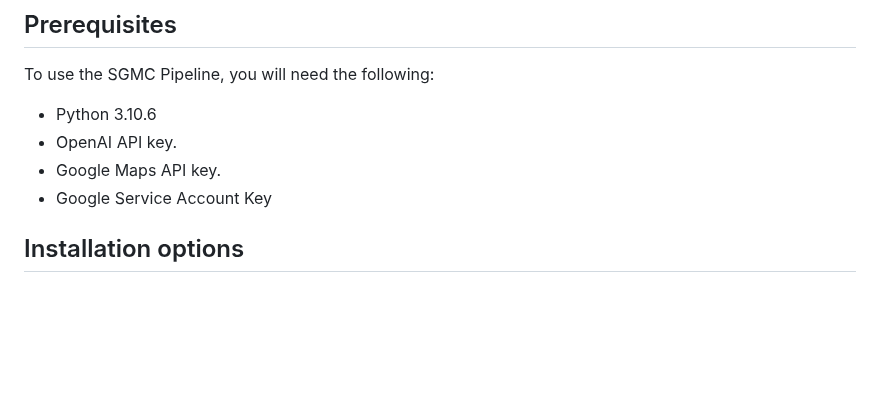
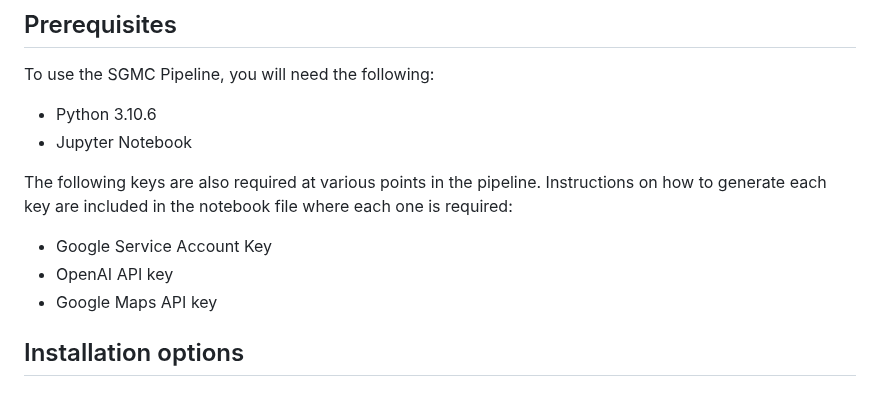
Before and after one commit to CDCgov/PASS, a Markdown page: README.md, the part around the change. Rendered like a GitHub page; blank space fills up the shorter version.

Commit message:
Update prerequisites
Added Jupyter Notebook as a prereq. (or should this be Jupyter Lab?)

It was also unclear when I first attempted to run the pipeline whether the keys were required to be generated beforehand.  Adding a note to clarify for users that instructions to generate the keys are included in the notebook file where the key is required.

```diff
--- a/README.md
+++ b/README.md
@@ -7,9 +7,13 @@ Welcome to the SGMC Pipeline repository! This Python-based information-retrieval
 To use the SGMC Pipeline, you will need the following:
 
 - Python 3.10.6
-- OpenAI API key.
-- Google Maps API key.
+- Jupyter Notebook
+
+The following keys are also required at various points in the pipeline.  Instructions on how to generate each key are included in the notebook file where each one is required:
+
 - Google Service Account Key
+- OpenAI API key
+- Google Maps API key
 
 ## Installation options
 
```
